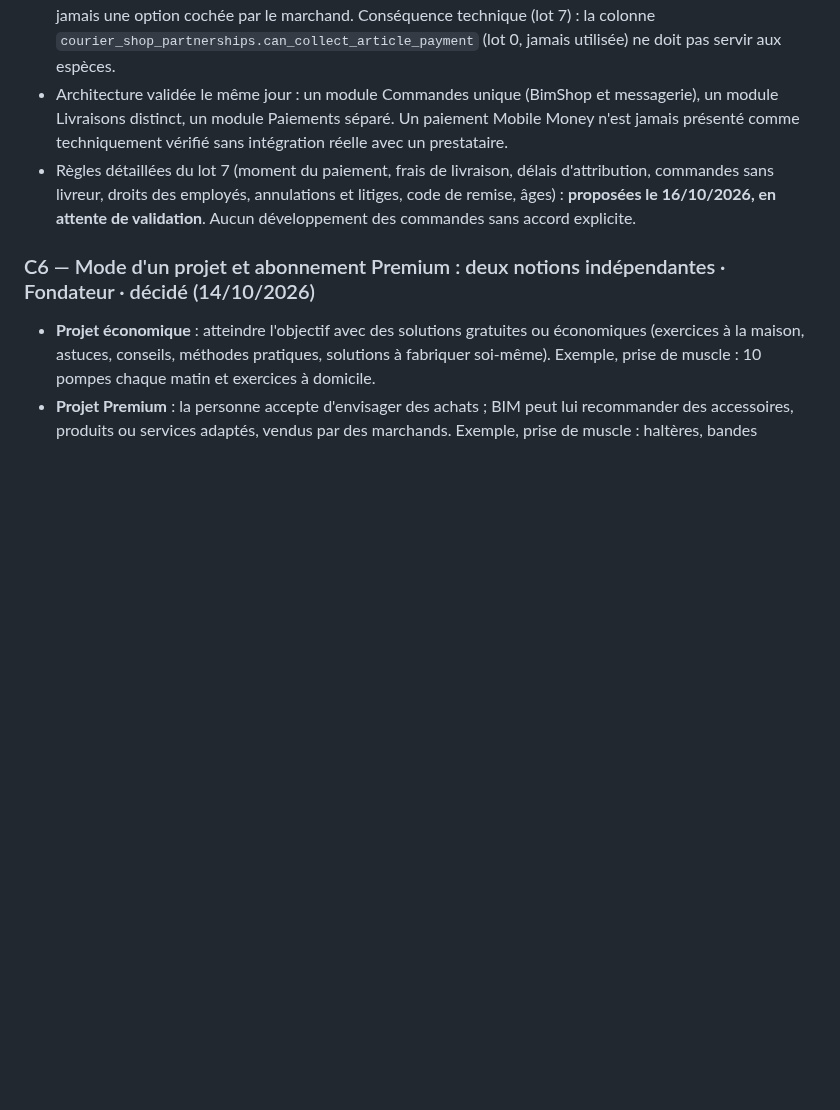
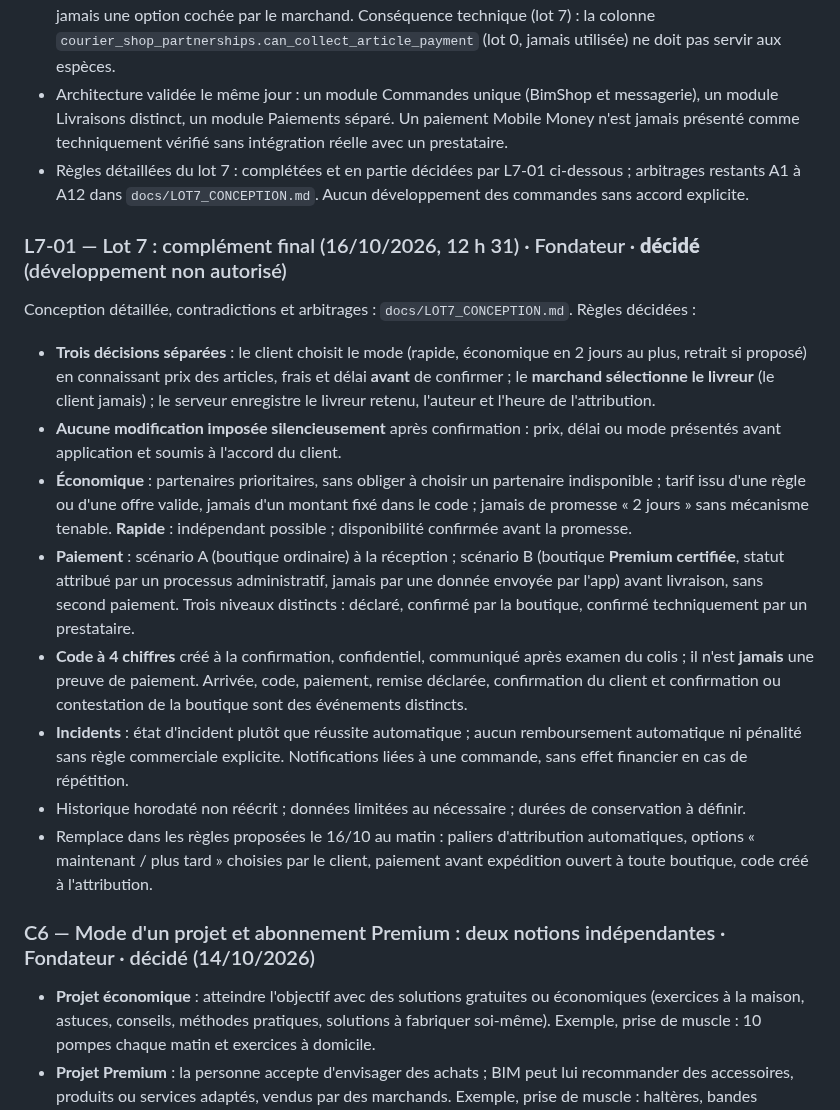
Before and after one commit to djannigraphi-prog/Bim, a Markdown page: DECISIONS.md, the part around the change. GitHub-like rendering; blank space fills up the shorter version.

```diff
--- a/DECISIONS.md
+++ b/DECISIONS.md
@@ -164,7 +164,31 @@ F15 et F16 : inchangés (sections ci-dessus), reconfirmés le 14/10/2026. Pour F
 - Les livreurs **freelances partenaires** et les livreurs **freelances indépendants** n'encaissent **jamais** d'espèces pour une commande BIM ; leurs livraisons suivent le parcours Mobile Money.
 - La règle est appliquée et vérifiée **côté serveur** (jamais seulement dans l'interface) et fait l'objet de tests dédiés. Le droit d'encaisser se déduit d'une relation d'emploi active avec la boutique de la commande ; il n'est jamais une option cochée par le marchand. Conséquence technique (lot 7) : la colonne `courier_shop_partnerships.can_collect_article_payment` (lot 0, jamais utilisée) ne doit pas servir aux espèces.
 - Architecture validée le même jour : un module Commandes unique (BimShop et messagerie), un module Livraisons distinct, un module Paiements séparé. Un paiement Mobile Money n'est jamais présenté comme techniquement vérifié sans intégration réelle avec un prestataire.
-- Règles détaillées du lot 7 (moment du paiement, frais de livraison, délais d'attribution, commandes sans livreur, droits des employés, annulations et litiges, code de remise, âges) : **proposées le 16/10/2026, en attente de validation**. Aucun développement des commandes sans accord explicite.
+- Règles détaillées du lot 7 : complétées et en partie décidées par L7-01 ci-dessous ; arbitrages restants A1 à A12 dans `docs/LOT7_CONCEPTION.md`. Aucun développement des commandes sans accord explicite.
+
+### L7-01 — Lot 7 : complément final (16/10/2026, 12 h 31) · Fondateur · **décidé** (développement non autorisé)
+
+Conception détaillée, contradictions et arbitrages : `docs/LOT7_CONCEPTION.md`. Règles décidées :
+
+- **Trois décisions séparées** : le client choisit le mode (rapide, économique en 2 jours au plus, retrait si proposé)
+  en connaissant prix des articles, frais et délai **avant** de confirmer ; le **marchand sélectionne le livreur**
+  (le client jamais) ; le serveur enregistre le livreur retenu, l'auteur et l'heure de l'attribution.
+- **Aucune modification imposée silencieusement** après confirmation : prix, délai ou mode présentés avant
+  application et soumis à l'accord du client.
+- **Économique** : partenaires prioritaires, sans obliger à choisir un partenaire indisponible ; tarif issu d'une règle
+  ou d'une offre valide, jamais d'un montant fixé dans le code ; jamais de promesse « 2 jours » sans mécanisme tenable.
+  **Rapide** : indépendant possible ; disponibilité confirmée avant la promesse.
+- **Paiement** : scénario A (boutique ordinaire) à la réception ; scénario B (boutique **Premium certifiée**, statut
+  attribué par un processus administratif, jamais par une donnée envoyée par l'app) avant livraison, sans second
+  paiement. Trois niveaux distincts : déclaré, confirmé par la boutique, confirmé techniquement par un prestataire.
+- **Code à 4 chiffres** créé à la confirmation, confidentiel, communiqué après examen du colis ; il n'est **jamais**
+  une preuve de paiement. Arrivée, code, paiement, remise déclarée, confirmation du client et confirmation ou
+  contestation de la boutique sont des événements distincts.
+- **Incidents** : état d'incident plutôt que réussite automatique ; aucun remboursement automatique ni pénalité sans
+  règle commerciale explicite. Notifications liées à une commande, sans effet financier en cas de répétition.
+- Historique horodaté non réécrit ; données limitées au nécessaire ; durées de conservation à définir.
+- Remplace dans les règles proposées le 16/10 au matin : paliers d'attribution automatiques, options « maintenant /
+  plus tard » choisies par le client, paiement avant expédition ouvert à toute boutique, code créé à l'attribution.
 
 ### C6 — Mode d'un projet et abonnement Premium : deux notions indépendantes · Fondateur · décidé (14/10/2026)
 - **Projet économique** : atteindre l'objectif avec des solutions gratuites ou économiques (exercices à la maison, astuces, conseils, méthodes pratiques, solutions à fabriquer soi-même). Exemple, prise de muscle : 10 pompes chaque matin et exercices à domicile.
```
Also changed, not shown: PROJECT_STATUS.md (+1 -1 lines), docs/LOT7_CONCEPTION.md (added, +326 -0 lines).
